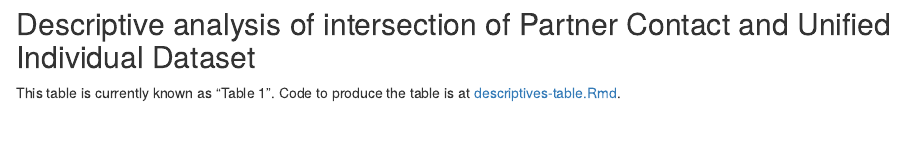
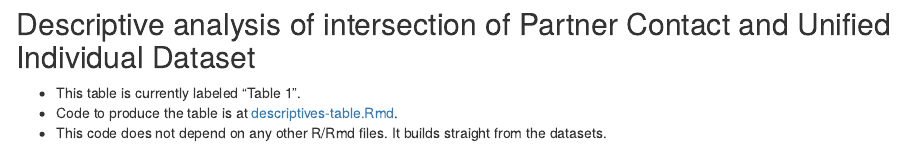
Before and after one commit to kantorlab/rtp-network, an R Markdown document (Readme.Rmd): the page in a window 1100 px wide, from its top. Rendered offline with R 4.5, knitr and Pandoc, with nearby package versions.

Commit message:
add notes about dependence of descriptives.rmd code

```diff
--- a/Readme.Rmd
+++ b/Readme.Rmd
@@ -1,5 +1,8 @@
 
 ## Descriptive analysis of intersection of Partner Contact and Unified Individual Dataset
 
-This table is currently known as "Table 1". Code to produce the table is at
+- This table is currently labeled "Table 1".
+- Code to produce the table is at
 [descriptives-table.Rmd](https://github.com/kantorlab/rtp-network/blob/69a8cf06cb5f135cb524847e0c5e35e5600eb546/descriptives-table.Rmd).
+- This code does not depend on any other R/Rmd files. It builds straight
+from the datasets.
```
